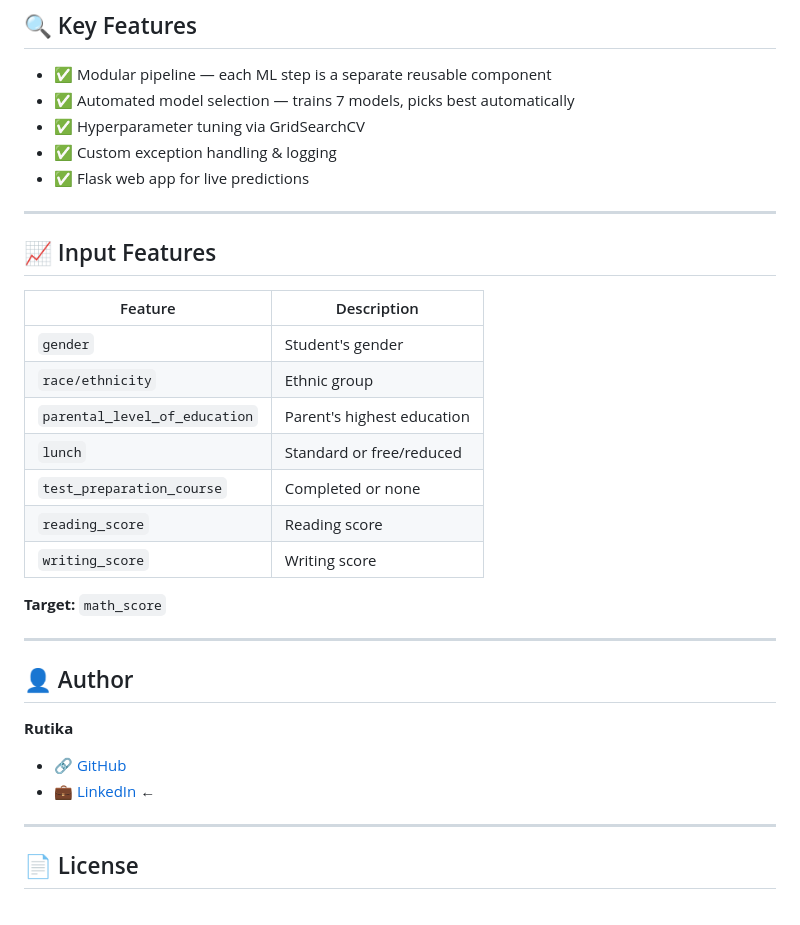
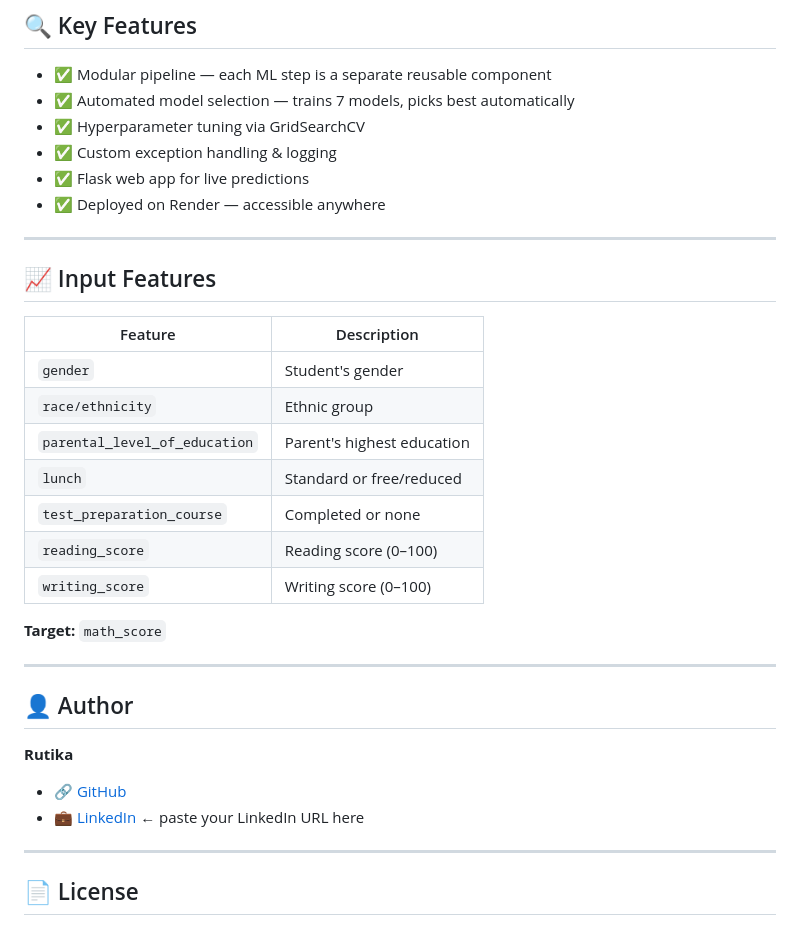
Before and after one commit to rutika1705/ML-projects, a Markdown page: README.md, the part around one of its changes. Rendered like a GitHub page.

```diff
--- a/README.md
+++ b/README.md
@@ -102,6 +106,7 @@ Open → `http://localhost:5000`
 - ✅ Hyperparameter tuning via GridSearchCV
 - ✅ Custom exception handling & logging
 - ✅ Flask web app for live predictions
+- ✅ Deployed on Render — accessible anywhere
 
 ---
 
@@ -114,8 +119,8 @@ Open → `http://localhost:5000`
 | `parental_level_of_education` | Parent's highest education |
 | `lunch` | Standard or free/reduced |
 | `test_preparation_course` | Completed or none |
-| `reading_score` | Reading score |
-| `writing_score` | Writing score |
+| `reading_score` | Reading score (0–100) |
+| `writing_score` | Writing score (0–100) |
 
 **Target:** `math_score`
 
@@ -125,7 +130,7 @@ Open → `http://localhost:5000`
 
 **Rutika**
 - 🔗 [GitHub](https://github.com/rutika1705)
-- 💼 [LinkedIn](https://www.linkedin.com/in/rutika-tharali/) ←
+- 💼 [LinkedIn](https://www.linkedin.com/in/rutika-tharali) ← paste your LinkedIn URL here
 
 ---
 
```
Also changed, not shown: other parts of README.md (+13 -9 lines).
